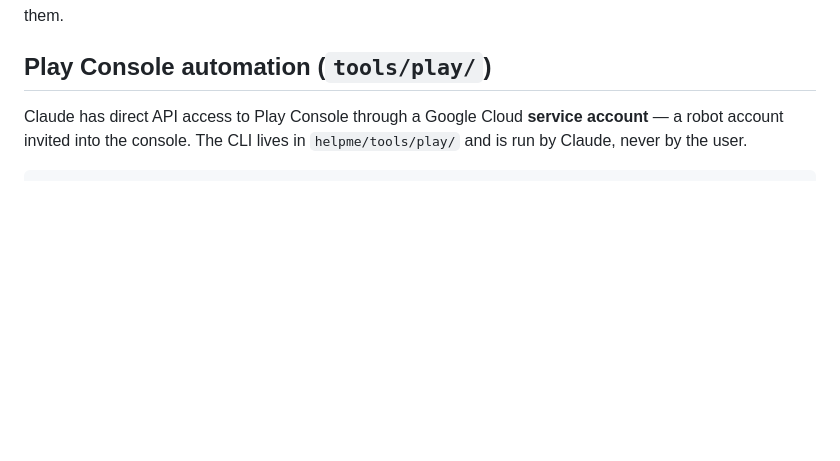
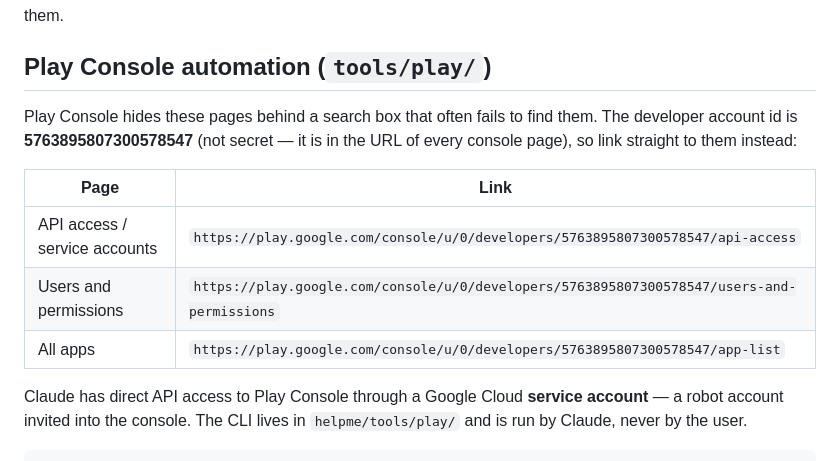
Before and after one commit to sabachiburashka7-source/helpme, a Markdown page: CLAUDE.md, the part around the change. Drawn GitHub-style; blank space fills up the shorter version.

Commit message:
Record Play Console developer id and direct console links

```diff
--- a/CLAUDE.md
+++ b/CLAUDE.md
@@ -349,6 +349,16 @@ Do not "fix" or update anything inside them.
 
 ## Play Console automation (`tools/play/`)
 
+Play Console hides these pages behind a search box that often fails to find
+them. The developer account id is **5763895807300578547** (not secret — it is
+in the URL of every console page), so link straight to them instead:
+
+| Page | Link |
+|---|---|
+| API access / service accounts | `https://play.google.com/console/u/0/developers/5763895807300578547/api-access` |
+| Users and permissions | `https://play.google.com/console/u/0/developers/5763895807300578547/users-and-permissions` |
+| All apps | `https://play.google.com/console/u/0/developers/5763895807300578547/app-list` |
+
 Claude has direct API access to Play Console through a Google Cloud
 **service account** — a robot account invited into the console. The CLI
 lives in `helpme/tools/play/` and is run by Claude, never by the user.
```
